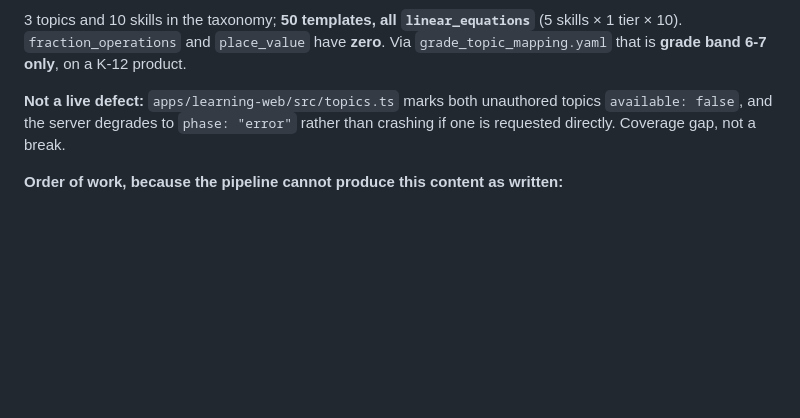
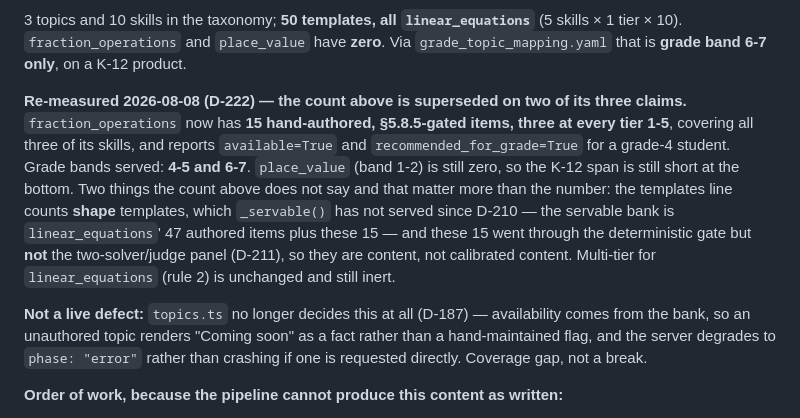
Before and after one commit to lucasjeongsikpark/IntelliChoice, a Markdown page: docs/ROADMAP.md, the part around the change. Drawn GitHub-style; blank space fills up the shorter version.

Commit message:
docs: re-measure the D-185 curriculum-coverage position after D-222
The launch-requirement block recorded a measured count from 2026-08-05 that
D-222 changed: fraction_operations is no longer zero, and two grade bands are
served rather than one. Also notes two things the original count did not say -
the 50-template line counts shape templates, which have not been servable since
D-210, and the new items skipped the solver/judge panel (D-211).

Co-Authored-By: Claude Opus 5 (1M context) <noreply@anthropic.com>
EOF

```diff
--- a/docs/ROADMAP.md
+++ b/docs/ROADMAP.md
@@ -1519,9 +1519,21 @@ print(Counter((t.skill_id, t.difficulty_label) for t in T))"
 × 10). `fraction_operations` and `place_value` have **zero**. Via `grade_topic_mapping.yaml` that is
 **grade band 6-7 only**, on a K-12 product.
 
-**Not a live defect:** `apps/learning-web/src/topics.ts` marks both unauthored topics
-`available: false`, and the server degrades to `phase: "error"` rather than crashing if one is
-requested directly. Coverage gap, not a break.
+**Re-measured 2026-08-08 (D-222) — the count above is superseded on two of its three claims.**
+`fraction_operations` now has **15 hand-authored, §5.8.5-gated items, three at every tier 1-5**,
+covering all three of its skills, and reports `available=True` and `recommended_for_grade=True` for
+a grade-4 student. Grade bands served: **4-5 and 6-7**. `place_value` (band 1-2) is still zero, so
+the K-12 span is still short at the bottom. Two things the count above does not say and that matter
+more than the number: the templates line counts **shape** templates, which `_servable()` has not
+served since D-210 — the servable bank is `linear_equations`' 47 authored items plus these 15 — and
+these 15 went through the deterministic gate but **not** the two-solver/judge panel (D-211), so
+they are content, not calibrated content. Multi-tier for `linear_equations` (rule 2) is unchanged
+and still inert.
+
+**Not a live defect:** `topics.ts` no longer decides this at all (D-187) — availability comes from
+the bank, so an unauthored topic renders "Coming soon" as a fact rather than a hand-maintained
+flag, and the server degrades to `phase: "error"` rather than crashing if one is requested
+directly. Coverage gap, not a break.
 
 **Order of work, because the pipeline cannot produce this content as written:**
 
```
